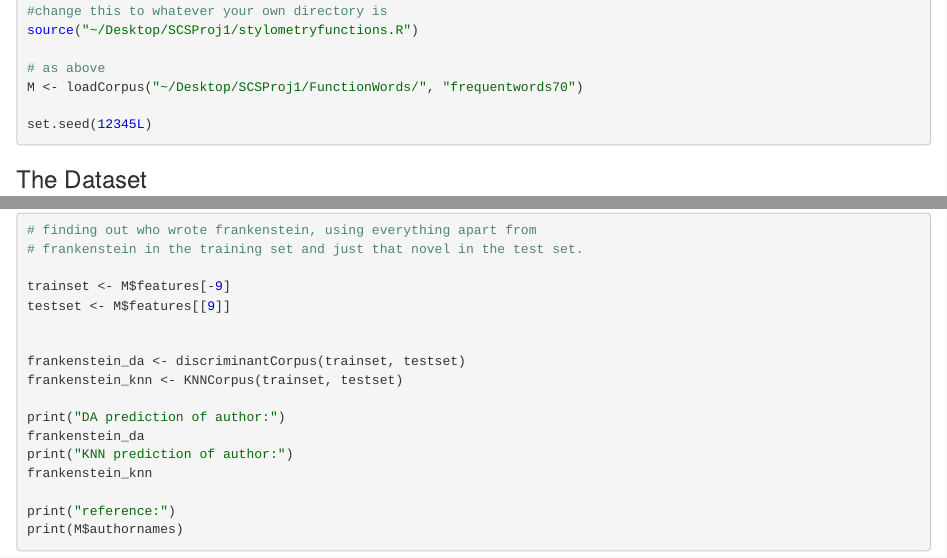
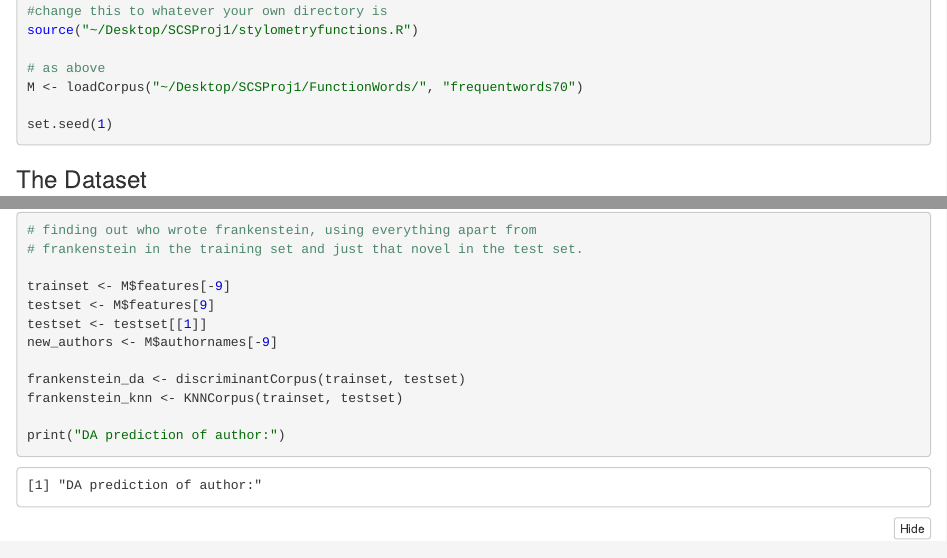
Before and after one commit to cammylove/Stats-Case-Studies-Group, an R Markdown document (Project1.Rmd): the page in a window 1100 px wide, from 140 px down, and a second part further down, joined at a grey line. The pictures show the output file Project1.nb.html that the author committed with the source, opened offline.

Commit message:
made output neater

````diff
--- a/Project1.Rmd
+++ b/Project1.Rmd
@@ -12,7 +12,7 @@ source("~/Desktop/SCSProj1/stylometryfunctions.R")
 # as above
 M <- loadCorpus("~/Desktop/SCSProj1/FunctionWords/", "frequentwords70")
 
-set.seed(12345L)
+set.seed(1)
 ```
 
 ### The Dataset
@@ -124,19 +124,19 @@ KNNconfusionmatrix
 # frankenstein in the training set and just that novel in the test set.
 
 trainset <- M$features[-9]
-testset <- M$features[[9]]
-
+testset <- M$features[9]
+testset <- testset[[1]]
+new_authors <- M$authornames[-9]
 
 frankenstein_da <- discriminantCorpus(trainset, testset)
 frankenstein_knn <- KNNCorpus(trainset, testset)
 
 print("DA prediction of author:")
-frankenstein_da
+new_authors[frankenstein_da]
 print("KNN prediction of author:")
-frankenstein_knn
+new_authors[frankenstein_knn]
 
-print("reference:")
-print(M$authornames)
+
 ```
 What this predicts is that Discriminant Analysis predicts that William Godwin wrote Frankenstein! Author 10 (+1=11, indexing issue.)
 
````
Also changed, not shown: Project1.nb.html, Project1.Rmd (4 more changed lines).
